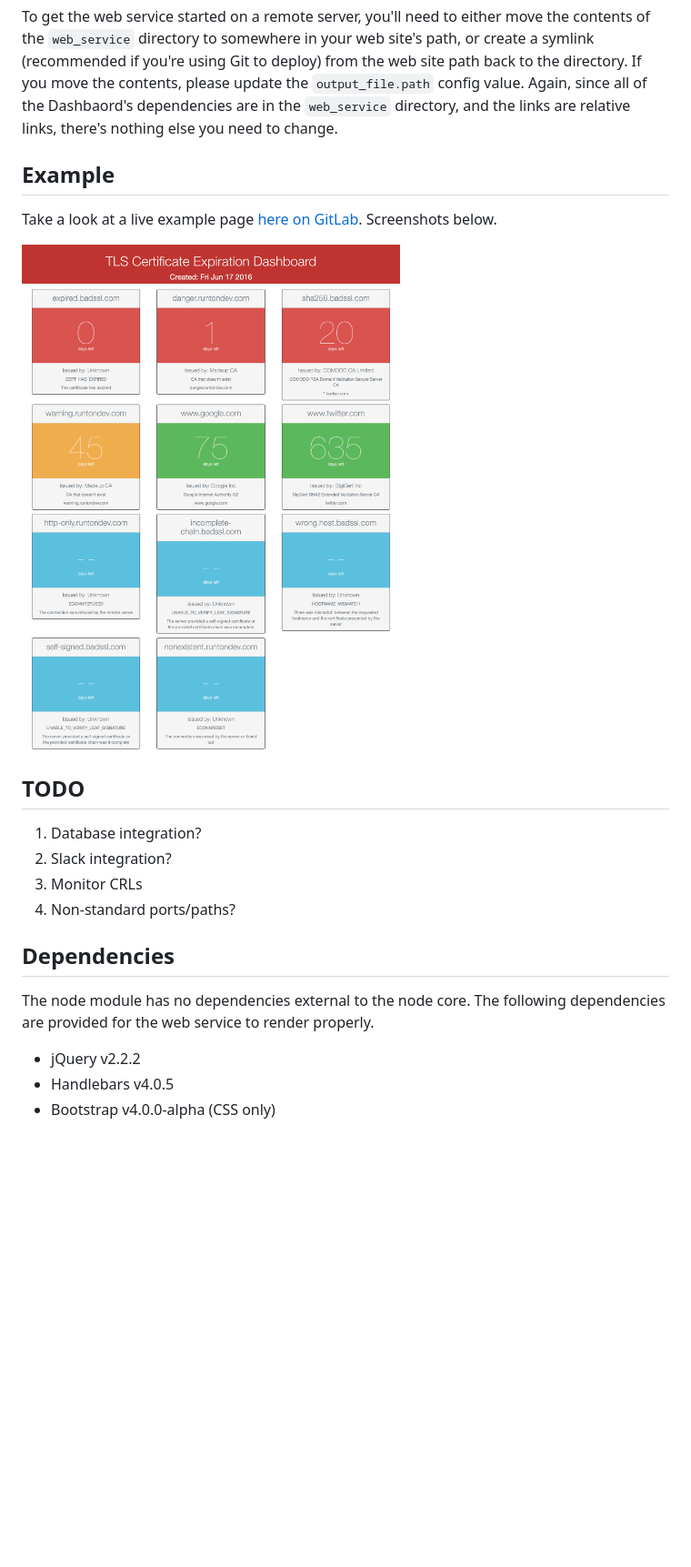
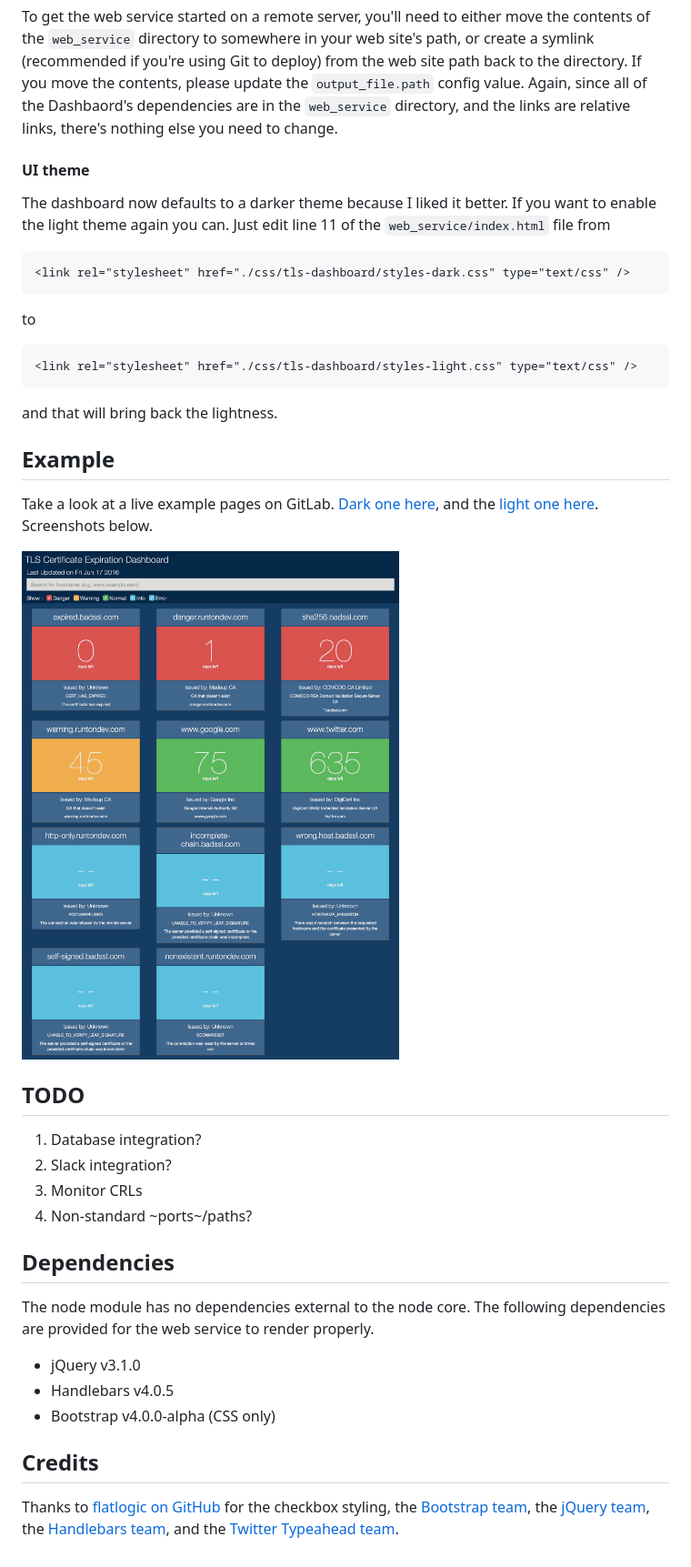
Before and after one commit to cmrunton/tls-dashboard, a Markdown page: README.md, the part around the change printed below. Shown: that part at 91% size. GitHub-like rendering; pictures changed too: tls-dashboard-dark.png (added), tls-dashboard.png (deleted); blank space fills up the shorter version.

Commit message:
Update the readme and add release notes

````diff
--- a/README.md
+++ b/README.md
@@ -31,22 +31,44 @@ If you're using this on a local machine, and you haven't made any changes to the
 ### Production
 To get the web service started on a remote server, you'll need to either move the contents of the `web_service` directory to somewhere in your web site's path, or create a symlink (recommended if you're using Git to deploy) from the web site path back to the directory. If you move the contents, please update the `output_file.path` config value. Again, since all of the Dashbaord's dependencies are in the `web_service` directory, and the links are relative links, there's nothing else you need to change.
 
+#### UI theme
+The dashboard now defaults to a darker theme because I liked it better. If you want to enable the light theme again you can. Just edit line 11 of the `web_service/index.html` file from
+```html
+<link rel="stylesheet" href="./css/tls-dashboard/styles-dark.css" type="text/css" />
+```
+to
+```html
+<link rel="stylesheet" href="./css/tls-dashboard/styles-light.css" type="text/css" />
+```
+and that will bring back the lightness.
+
 ## Example
-Take a look at a live example page [here on GitLab][1]. Screenshots below.
+Take a look at a live example pages on GitLab. [Dark one here](dark), and the [light one here](light). Screenshots below.
 
-![Example dashboard](https://raw.githubusercontent.com/cmrunton/tls-dashboard/master/tls-dashboard.png)
+![Example dashboard](https://raw.githubusercontent.com/cmrunton/tls-dashboard/master/tls-dashboard-dark.png)
 
 ## TODO
 1. Database integration?
 2. Slack integration?
 3. Monitor CRLs
-4. Non-standard ports/paths?
+4. Non-standard ~ports~/paths?
 
 ## Dependencies
 The node module has no dependencies external to the node core. The following dependencies are provided for the web service to render properly.
 
-* jQuery v2.2.2
+* jQuery v3.1.0
 * Handlebars v4.0.5
 * Bootstrap v4.0.0-alpha (CSS only)
 
-[1]:https://pages.runtondev.com/tls-dashboard/demo/
+
+## Credits
+Thanks to [flatlogic on GitHub](2) for the checkbox styling, the [Bootstrap team](3), the [jQuery team](4), the [Handlebars team](5), and the [Twitter Typeahead team](6).
+
+[notes]:./release-notes.md
+[dark]:https://pages.runtondev.com/tls-dashboard/demo-dark/
+[light]:https://pages.runtondev.com/tls-dashboard/demo-light/
+[2]:https://github.com/flatlogic/awesome-bootstrap-checkbox
+[3]:https://github.com/twbs/bootstrap
+[4]:http://jquery.com/
+[5]:http://handlebarsjs.com/
+[6]:https://github.com/twitter/typeahead.js
````
Also changed, not shown: other parts of README.md (+1 -1 lines), release-notes.md (added, +17 -0 lines), tls-dashboard-light.png (added).
